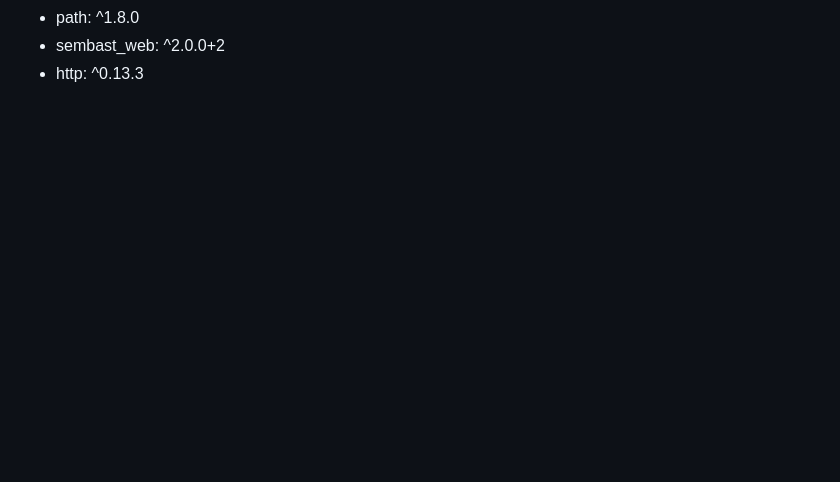
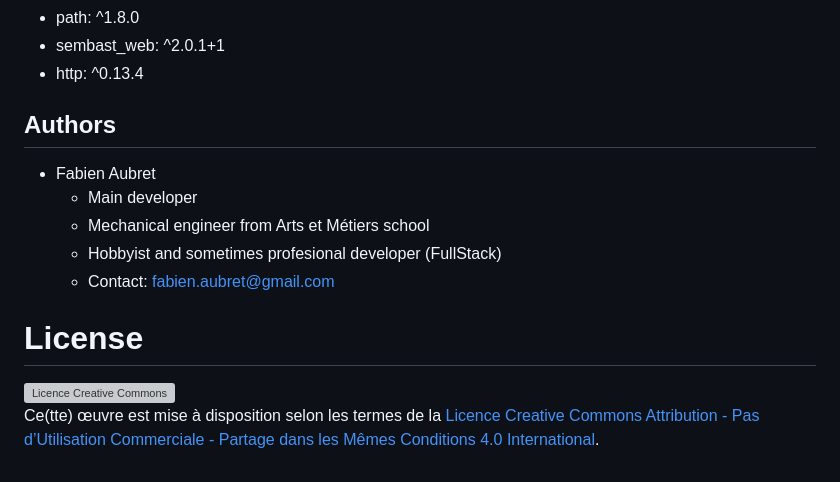
Before and after one commit to Gunlek/StockManager, a Markdown page: README.md, the part around the change printed below. Drawn GitHub-style; blank space fills up the shorter version; grey boxes are pictures that could not be loaded.

```diff
--- a/README.md
+++ b/README.md
@@ -16,3 +37,15 @@ A lightweight and multiplatform solution to handle your inventory management on
 - path: ^1.8.0
-- sembast_web: ^2.0.0+2
-- http: ^0.13.3
+- sembast_web: ^2.0.1+1
+- http: ^0.13.4
+
+## Authors
+
+- Fabien Aubret
+  - Main developer
+  - Mechanical engineer from Arts et Métiers school
+  - Hobbyist and sometimes profesional developer (FullStack)
+  - Contact: <fabien.aubret@gmail.com>
+
+# License
+
+<a rel="license" href="http://creativecommons.org/licenses/by-nc-sa/4.0/"><img alt="Licence Creative Commons" style="border-width:0" src="https://i.creativecommons.org/l/by-nc-sa/4.0/88x31.png" /></a><br />Ce(tte) œuvre est mise à disposition selon les termes de la <a rel="license" href="http://creativecommons.org/licenses/by-nc-sa/4.0/">Licence Creative Commons Attribution - Pas d’Utilisation Commerciale - Partage dans les Mêmes Conditions 4.0 International</a>.
```
Also changed, not shown: other parts of README.md (+28 -7 lines), doc/images/main_screen_capture.png (added), doc/images/settings_screen_capture.png (added).
